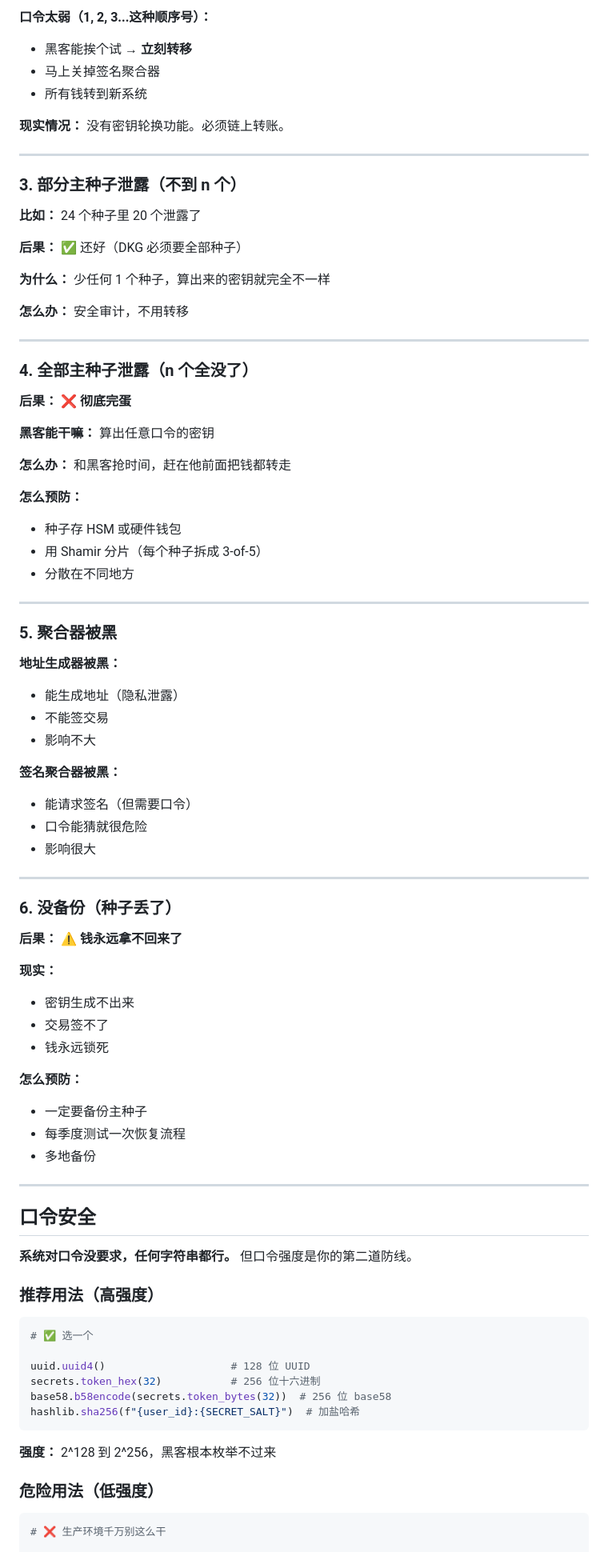
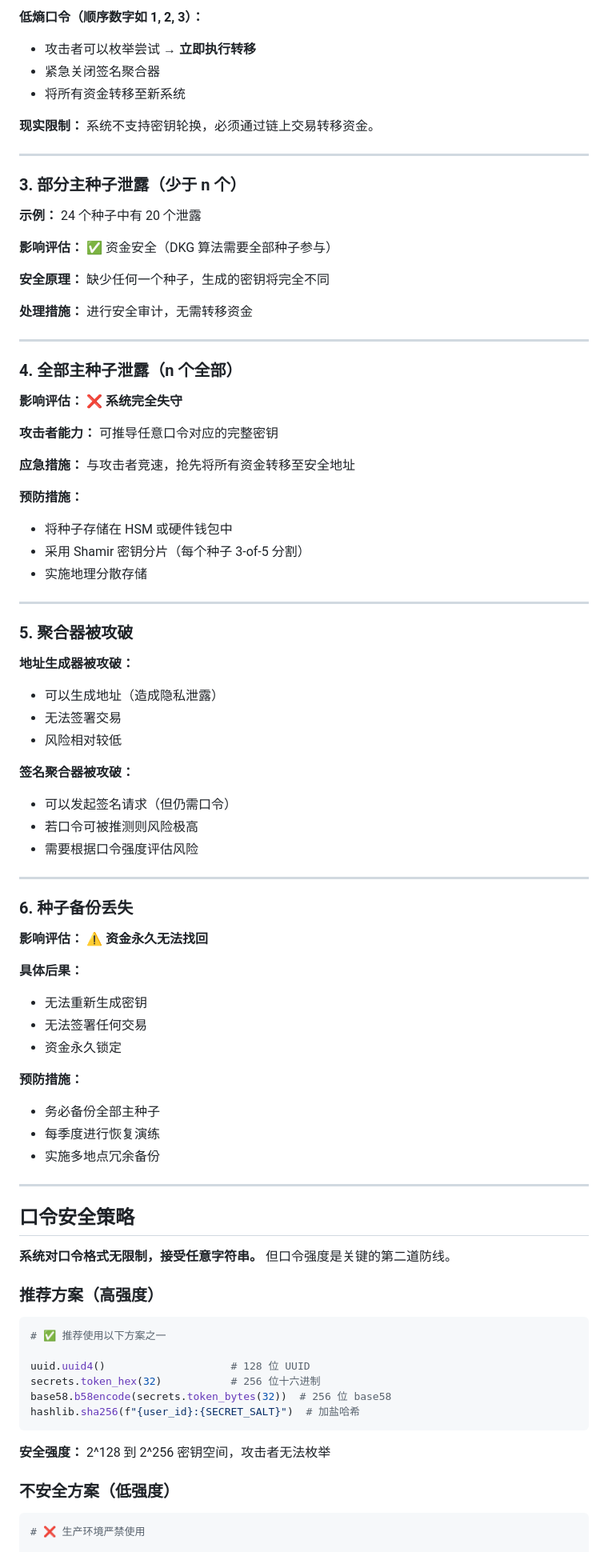
Before and after one commit to openmatching/frost-custody, a Markdown page: SYSTEM_DESIGN.cn.md, the part around one of its changes. Shown at 80% size. Drawn GitHub-style.

````diff
--- a/SYSTEM_DESIGN.cn.md
+++ b/SYSTEM_DESIGN.cn.md
@@ -166,78 +166,78 @@ for passphrase in all_passphrases:
 
-**口令太弱（1, 2, 3...这种顺序号）：**
-- 黑客能挨个试 → **立刻转移**
-- 马上关掉签名聚合器
-- 所有钱转到新系统
+**低熵口令（顺序数字如 1, 2, 3）：**
+- 攻击者可以枚举尝试 → **立即执行转移**
+- 紧急关闭签名聚合器
+- 将所有资金转移至新系统
 
-**现实情况：** 没有密钥轮换功能。必须链上转账。
+**现实限制：** 系统不支持密钥轮换，必须通过链上交易转移资金。
 
 ---
 
-### 3. 部分主种子泄露（不到 n 个）
+### 3. 部分主种子泄露（少于 n 个）
 
-**比如：** 24 个种子里 20 个泄露了
+**示例：** 24 个种子中有 20 个泄露
 
-**后果：** ✅ 还好（DKG 必须要全部种子）
+**影响评估：** ✅ 资金安全（DKG 算法需要全部种子参与）
 
-**为什么：** 少任何 1 个种子，算出来的密钥就完全不一样
+**安全原理：** 缺少任何一个种子，生成的密钥将完全不同
 
-**怎么办：** 安全审计，不用转移
+**处理措施：** 进行安全审计，无需转移资金
 
 ---
 
-### 4. 全部主种子泄露（n 个全没了）
+### 4. 全部主种子泄露（n 个全部）
 
-**后果：** ❌ **彻底完蛋**
+**影响评估：** ❌ **系统完全失守**
 
-**黑客能干嘛：** 算出任意口令的密钥
+**攻击者能力：** 可推导任意口令对应的完整密钥
 
-**怎么办：** 和黑客抢时间，赶在他前面把钱都转走
+**应急措施：** 与攻击者竞速，抢先将所有资金转移至安全地址
 
-**怎么预防：**
-- 种子存 HSM 或硬件钱包
-- 用 Shamir 分片（每个种子拆成 3-of-5）
-- 分散在不同地方
+**预防措施：**
+- 将种子存储在 HSM 或硬件钱包中
+- 采用 Shamir 密钥分片（每个种子 3-of-5 分割）
+- 实施地理分散存储
 
 ---
 
-### 5. 聚合器被黑
+### 5. 聚合器被攻破
 
-**地址生成器被黑：**
-- 能生成地址（隐私泄露）
-- 不能签交易
-- 影响不大
+**地址生成器被攻破：**
+- 可以生成地址（造成隐私泄露）
+- 无法签署交易
+- 风险相对较低
 
-**签名聚合器被黑：**
-- 能请求签名（但需要口令）
-- 口令能猜就很危险
-- 影响很大
+**签名聚合器被攻破：**
+- 可以发起签名请求（但仍需口令）
+- 若口令可被推测则风险极高
+- 需要根据口令强度评估风险
 
 ---
 
-### 6. 没备份（种子丢了）
+### 6. 种子备份丢失
 
-**后果：** ⚠️ **钱永远拿不回来了**
+**影响评估：** ⚠️ **资金永久无法找回**
 
-**现实：**
-- 密钥生成不出来
-- 交易签不了
-- 钱永远锁死
+**具体后果：**
+- 无法重新生成密钥
+- 无法签署任何交易
+- 资金永久锁定
 
-**怎么预防：**
-- 一定要备份主种子
-- 每季度测试一次恢复流程
-- 多地备份
+**预防措施：**
+- 务必备份全部主种子
+- 每季度进行恢复演练
+- 实施多地点冗余备份
 
 ---
 
-## 口令安全
+## 口令安全策略
 
-**系统对口令没要求，任何字符串都行。** 但口令强度是你的第二道防线。
+**系统对口令格式无限制，接受任意字符串。** 但口令强度是关键的第二道防线。
 
-### 推荐用法（高强度）
+### 推荐方案（高强度）
 
 ```python
-# ✅ 选一个
+# ✅ 推荐使用以下方案之一
 
 uuid.uuid4()                    # 128 位 UUID
 secrets.token_hex(32)           # 256 位十六进制
@@ -245,10 +245,10 @@ base58.b58encode(secrets.token_bytes(32))  # 256 位 base58
 hashlib.sha256(f"{user_id}:{SECRET_SALT}")  # 加盐哈希
 ```
 
-**强度：** 2^128 到 2^256，黑客根本枚举不过来
+**安全强度：** 2^128 到 2^256 密钥空间，攻击者无法枚举
 
-### 危险用法（低强度）
+### 不安全方案（低强度）
 
 ```python
-# ❌ 生产环境千万别这么干
+# ❌ 生产环境严禁使用
 
````
Also changed, not shown: other parts of SYSTEM_DESIGN.cn.md (+116 -116 lines).
